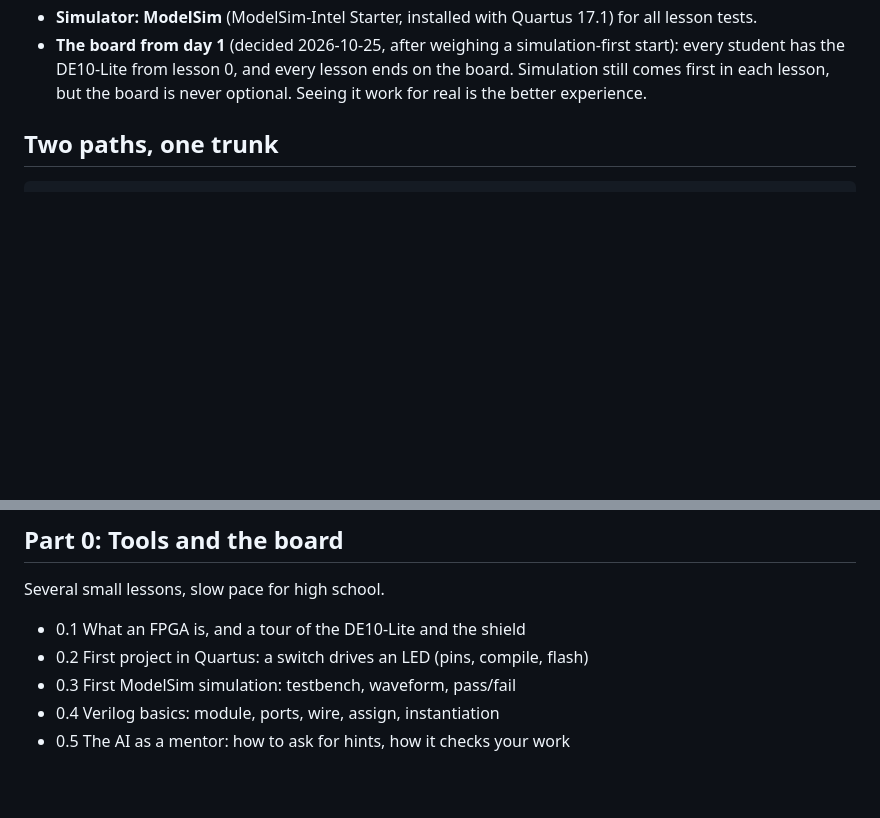
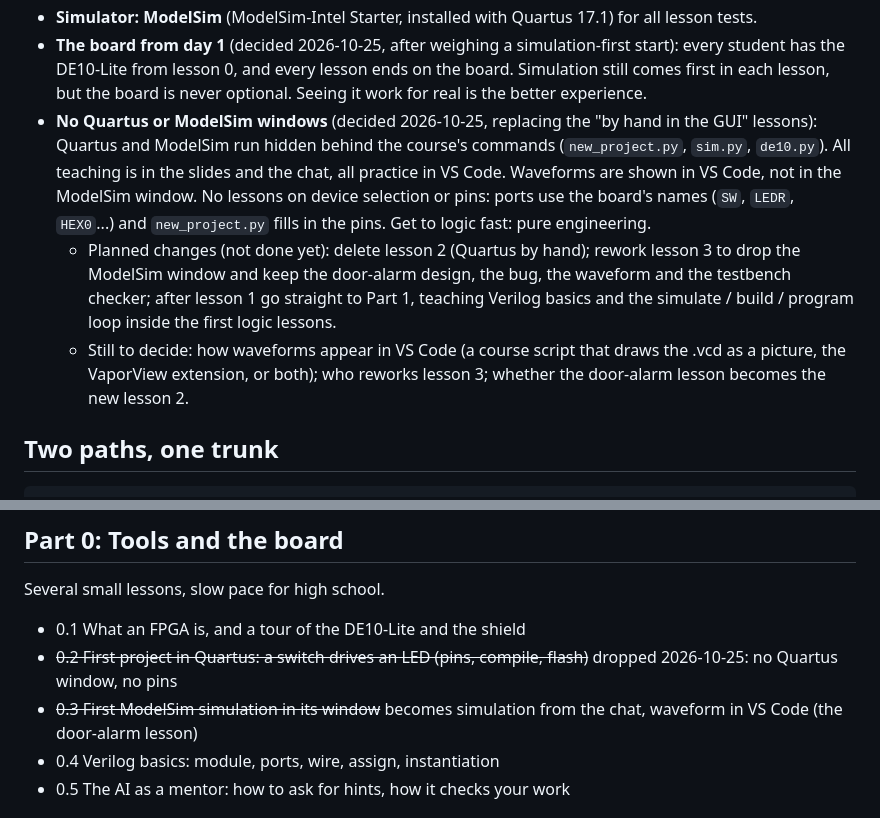
Before and after one commit to avisalmon/De10LiteBKM, a Markdown page: docs/stage2_lessons.md, 2 parts joined by grey strips. Rendered like a GitHub page; blank space fills up the shorter version.

Commit message:
Course decision: no Quartus or ModelSim windows, all learning in VS Code and the chat
Quartus and ModelSim run hidden behind the course's commands; no lessons on
device selection or pins; get to logic fast. Records the planned changes
(drop lesson 2, rework lesson 3) and the choices still open.

Co-Authored-By: Claude Opus 5.5 <noreply@anthropic.com>

```diff
--- a/docs/stage2_lessons.md
+++ b/docs/stage2_lessons.md
@@ -37,6 +37,16 @@ each lesson is discussed with Avi before it is built.
 - **The board from day 1** (decided 2026-10-25, after weighing a simulation-first start): every student has the
   DE10-Lite from lesson 0, and every lesson ends on the board. Simulation still comes first in each lesson, but the
   board is never optional. Seeing it work for real is the better experience.
+- **No Quartus or ModelSim windows** (decided 2026-10-25, replacing the "by hand in the GUI" lessons): Quartus and
+  ModelSim run hidden behind the course's commands (`new_project.py`, `sim.py`, `de10.py`). All teaching is in the
+  slides and the chat, all practice in VS Code. Waveforms are shown in VS Code, not in the ModelSim window. No
+  lessons on device selection or pins: ports use the board's names (`SW`, `LEDR`, `HEX0`...) and `new_project.py`
+  fills in the pins. Get to logic fast: pure engineering.
+  * Planned changes (not done yet): delete lesson 2 (Quartus by hand); rework lesson 3 to drop the ModelSim window
+    and keep the door-alarm design, the bug, the waveform and the testbench checker; after lesson 1 go straight to
+    Part 1, teaching Verilog basics and the simulate / build / program loop inside the first logic lessons.
+  * Still to decide: how waveforms appear in VS Code (a course script that draws the .vcd as a picture, the
+    VaporView extension, or both); who reworks lesson 3; whether the door-alarm lesson becomes the new lesson 2.
 
 ## Two paths, one trunk
 
@@ -56,8 +66,8 @@ the CPU.
 ## Part 0: Tools and the board
 Several small lessons, slow pace for high school.
 - 0.1 What an FPGA is, and a tour of the DE10-Lite and the shield
-- 0.2 First project in Quartus: a switch drives an LED (pins, compile, flash)
-- 0.3 First ModelSim simulation: testbench, waveform, pass/fail
+- ~~0.2 First project in Quartus: a switch drives an LED (pins, compile, flash)~~ dropped 2026-10-25: no Quartus window, no pins
+- ~~0.3 First ModelSim simulation in its window~~ becomes simulation from the chat, waveform in VS Code (the door-alarm lesson)
 - 0.4 Verilog basics: module, ports, wire, assign, instantiation
 - 0.5 The AI as a mentor: how to ask for hints, how it checks your work
 
```
